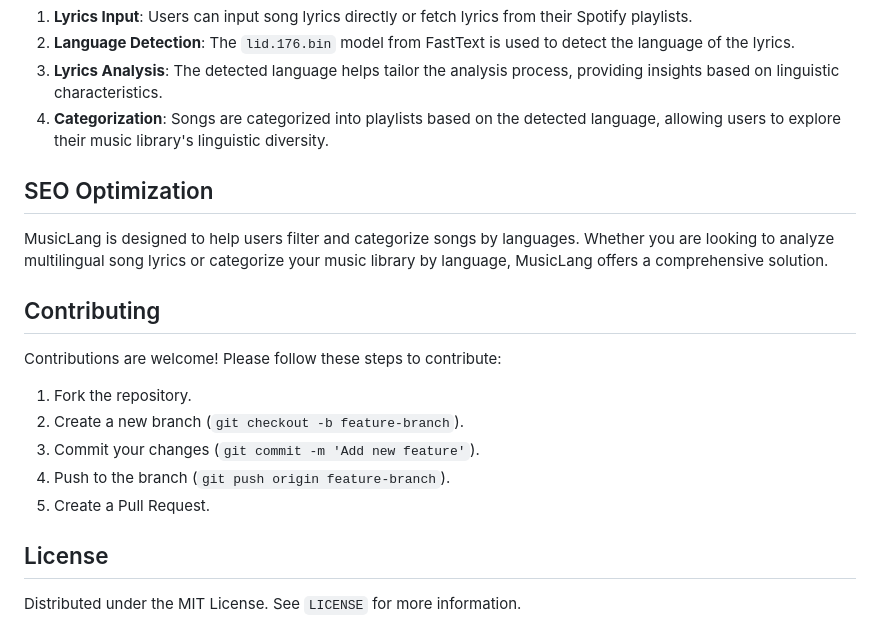
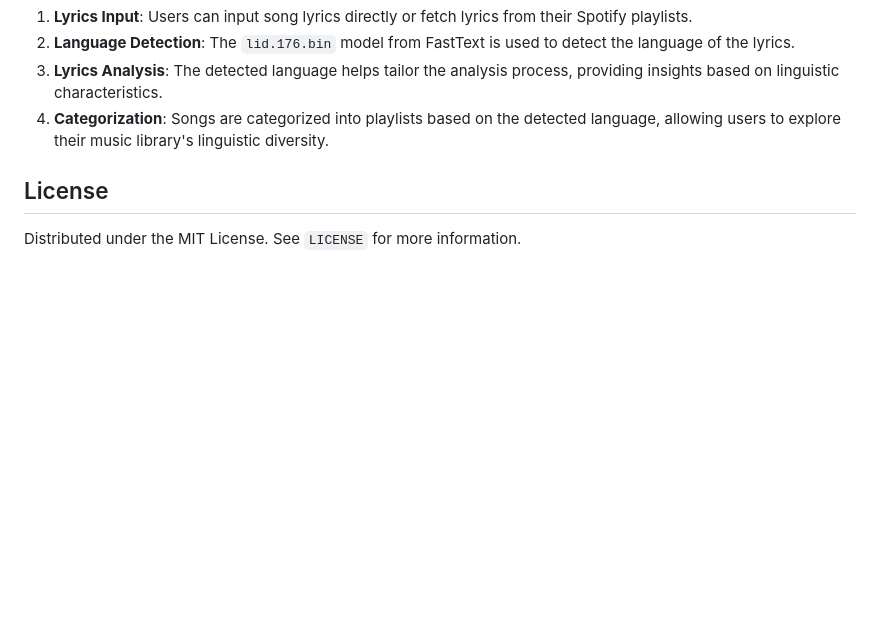
Before and after one commit to ramzidaher/MusicLang-Final-Uni-Project, a Markdown page: README.md, the part around the change. GitHub-like rendering; blank space fills up the shorter version.

```diff
--- a/README.md
+++ b/README.md
@@ -72,20 +72,6 @@ MusicLang is a web application developed as a final year university project. It
 3. **Lyrics Analysis**: The detected language helps tailor the analysis process, providing insights based on linguistic characteristics.
 4. **Categorization**: Songs are categorized into playlists based on the detected language, allowing users to explore their music library's linguistic diversity.
 
-## SEO Optimization
-
-MusicLang is designed to help users filter and categorize songs by languages. Whether you are looking to analyze multilingual song lyrics or categorize your music library by language, MusicLang offers a comprehensive solution.
-
-## Contributing
-
-Contributions are welcome! Please follow these steps to contribute:
-
-1. Fork the repository.
-2. Create a new branch (`git checkout -b feature-branch`).
-3. Commit your changes (`git commit -m 'Add new feature'`).
-4. Push to the branch (`git push origin feature-branch`).
-5. Create a Pull Request.
-
 ## License
 
 Distributed under the MIT License. See `LICENSE` for more information.
```
